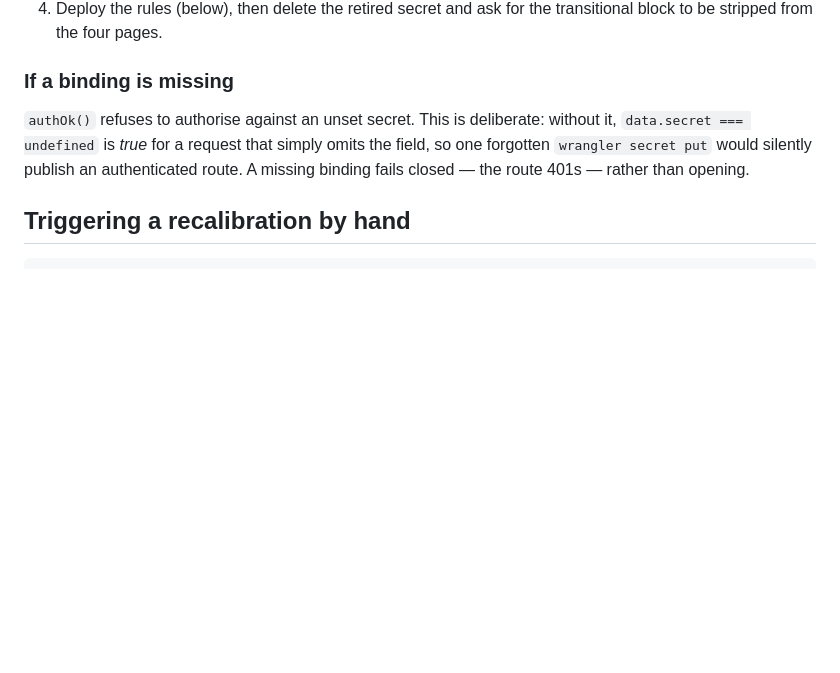
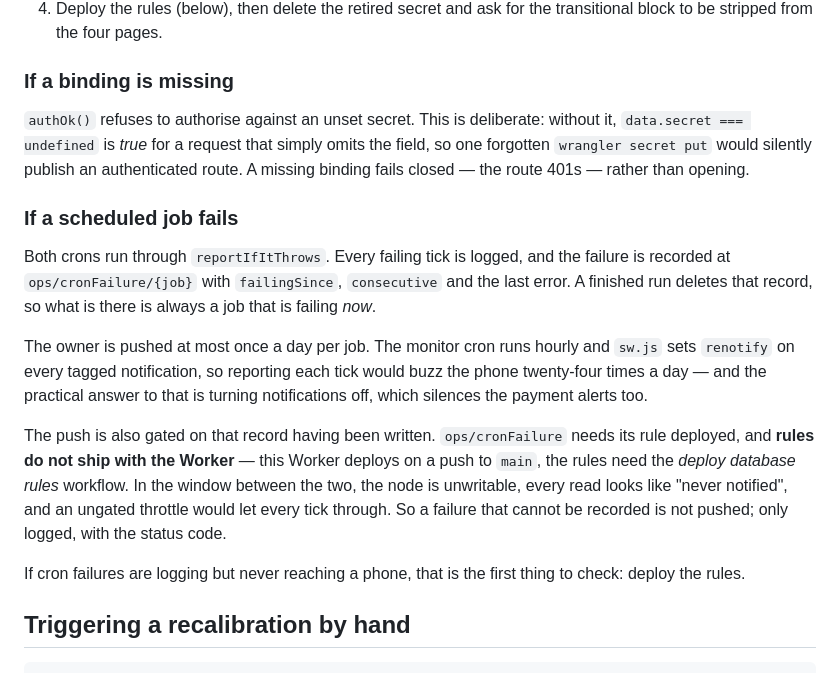
Before and after one commit to ilacafe/ilacafe.github.io, a Markdown page: worker/README.md, the part around the change. Rendered like a GitHub page; blank space fills up the shorter version.

Commit message:
Document what happens when a scheduled job fails
Including the one non-obvious part: rules do not ship with the Worker, so
between the two deploys ops/cronFailure is unwritable and cron failures log
without reaching a phone. If that is what you are seeing, deploy the rules.

````diff
--- a/worker/README.md
+++ b/worker/README.md
@@ -152,6 +152,28 @@ omits the field, so one forgotten `wrangler secret put` would silently publish
 an authenticated route. A missing binding fails closed — the route 401s — rather
 than opening.
 
+### If a scheduled job fails
+
+Both crons run through `reportIfItThrows`. Every failing tick is logged, and the
+failure is recorded at `ops/cronFailure/{job}` with `failingSince`, `consecutive`
+and the last error. A finished run deletes that record, so what is there is
+always a job that is failing *now*.
+
+The owner is pushed at most once a day per job. The monitor cron runs hourly and
+`sw.js` sets `renotify` on every tagged notification, so reporting each tick would
+buzz the phone twenty-four times a day — and the practical answer to that is
+turning notifications off, which silences the payment alerts too.
+
+The push is also gated on that record having been written. `ops/cronFailure` needs
+its rule deployed, and **rules do not ship with the Worker** — this Worker deploys
+on a push to `main`, the rules need the *deploy database rules* workflow. In the
+window between the two, the node is unwritable, every read looks like "never
+notified", and an ungated throttle would let every tick through. So a failure that
+cannot be recorded is not pushed; only logged, with the status code.
+
+If cron failures are logging but never reaching a phone, that is the first thing
+to check: deploy the rules.
+
 ## Triggering a recalibration by hand
 
 ```sh
````
